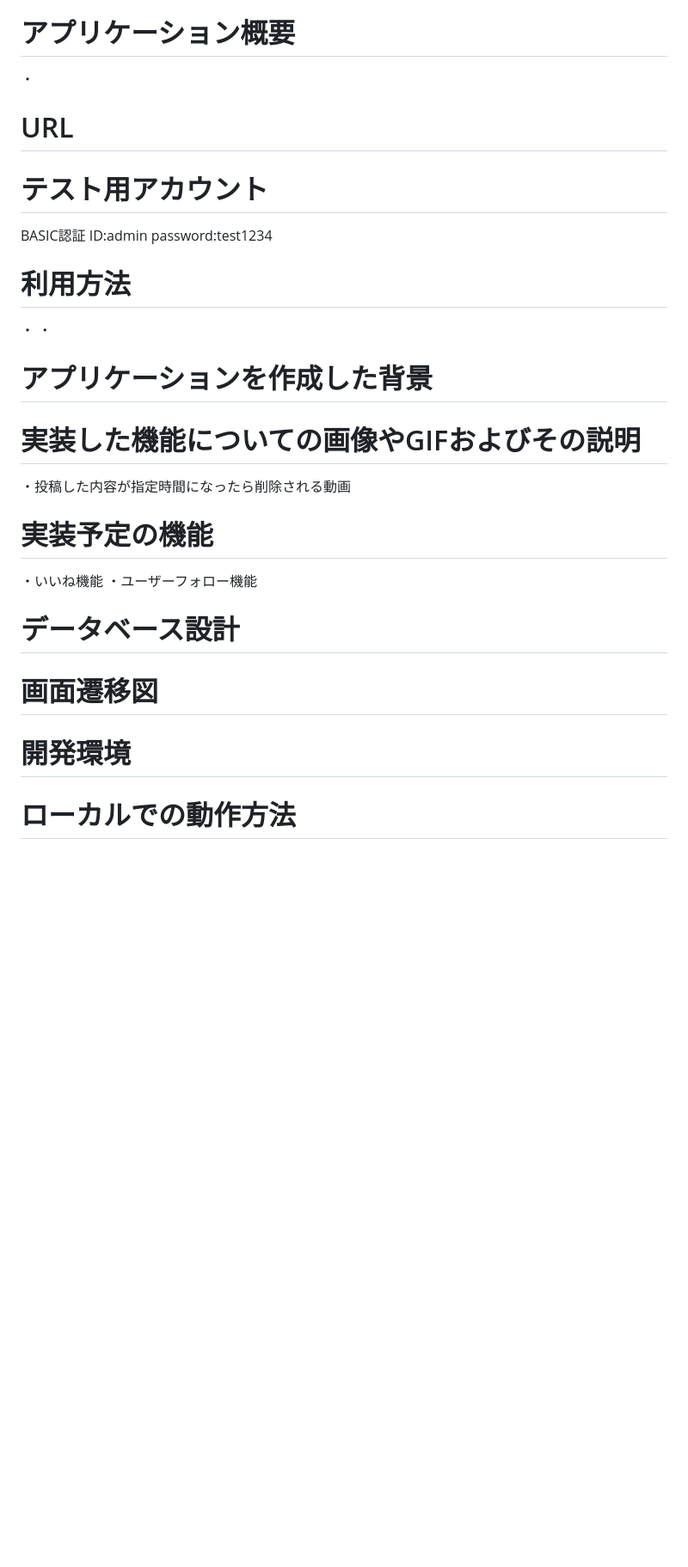
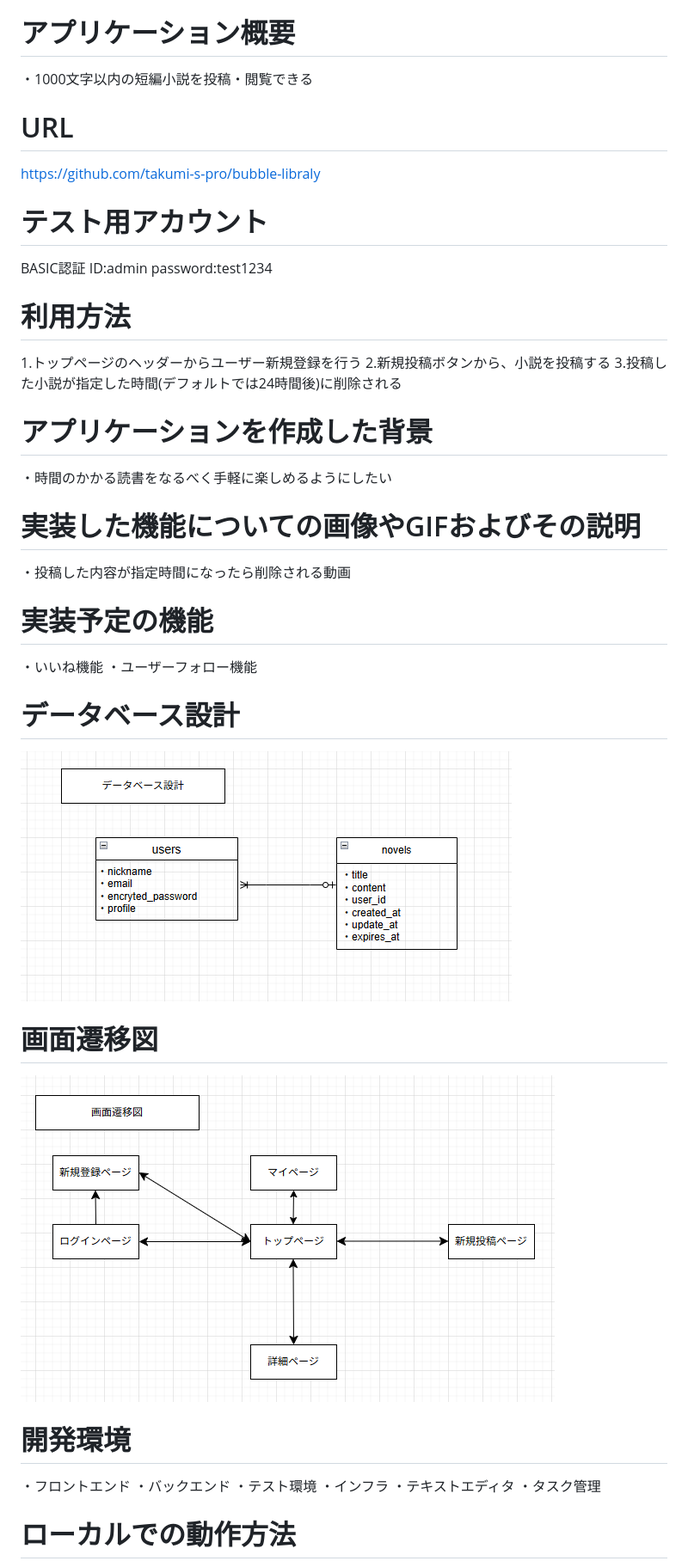
Before and after one commit to takumi-s-pro/bubble-libraly, a Markdown page: README.md, the part around the change printed below. Shown: that part at 86% size. Drawn GitHub-style; pictures changed too: image-1.png (added), image.png (added); blank space fills up the shorter version.

```diff
--- a/README.md
+++ b/README.md
@@ -4,8 +4,10 @@
 Bubble Library
 
 # アプリケーション概要
-・
+・1000文字以内の短編小説を投稿・閲覧できる
+
 # URL
+https://github.com/takumi-s-pro/bubble-libraly
 
 # テスト用アカウント
 BASIC認証
@@ -13,10 +15,12 @@ ID:admin
 password:test1234
 
 # 利用方法
-・
-・
+ 1.トップページのヘッダーからユーザー新規登録を行う
+ 2.新規投稿ボタンから、小説を投稿する
+ 3.投稿した小説が指定した時間(デフォルトでは24時間後)に削除される
 
 # アプリケーションを作成した背景
+・時間のかかる読書をなるべく手軽に楽しめるようにしたい
 
 # 実装した機能についての画像やGIFおよびその説明
 ・投稿した内容が指定時間になったら削除される動画
@@ -26,9 +30,15 @@ password:test1234
 ・ユーザーフォロー機能
 
 # データベース設計
-
+![alt text](image.png)
 # 画面遷移図
-
+![alt text](image-1.png)
 # 開発環境
+ ・フロントエンド
+ ・バックエンド
+ ・テスト環境
+ ・インフラ
+ ・テキストエディタ
+ ・タスク管理
 
 # ローカルでの動作方法
```
Also changed, not shown: other parts of README.md (+16 -0 lines).
